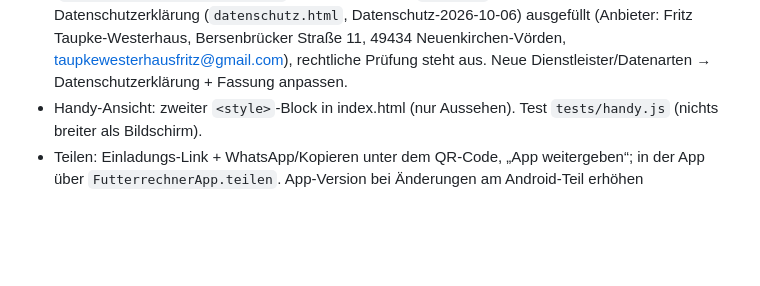
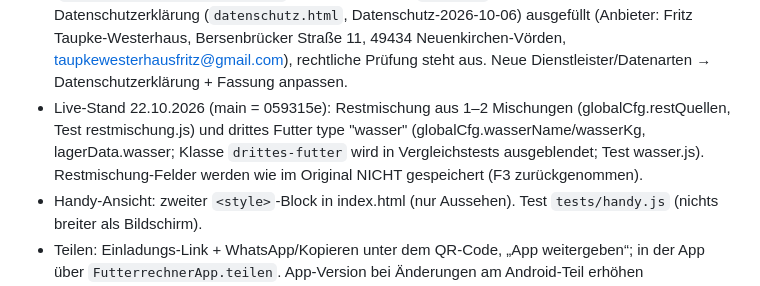
Before and after one commit to taupke-pixel/Futterrechner, a Markdown page: CLAUDE.md, the part around the change. Drawn GitHub-style; blank space fills up the shorter version.

Commit message:
Doku: Live-Stand 22.10.2026 (Restmischung 1–2 Mischungen, drittes Futter)
Co-Authored-By: Claude Opus 5.5 <noreply@anthropic.com>

```diff
--- a/CLAUDE.md
+++ b/CLAUDE.md
@@ -75,6 +75,9 @@ App als APK-Link (`download.html`).
   AGB (`agb.html`, AGB-2026-10-06) und Datenschutzerklärung (`datenschutz.html`, Datenschutz-2026-10-06) ausgefüllt
   (Anbieter: Fritz Taupke-Westerhaus, Bersenbrücker Straße 11, 49434 Neuenkirchen-Vörden, taupkewesterhausfritz@gmail.com),
   rechtliche Prüfung steht aus. Neue Dienstleister/Datenarten → Datenschutzerklärung + Fassung anpassen.
+- Live-Stand 22.10.2026 (main = 059315e): Restmischung aus 1–2 Mischungen (globalCfg.restQuellen, Test restmischung.js) und
+  drittes Futter type "wasser" (globalCfg.wasserName/wasserKg, lagerData.wasser; Klasse `drittes-futter` wird in Vergleichstests
+  ausgeblendet; Test wasser.js). Restmischung-Felder werden wie im Original NICHT gespeichert (F3 zurückgenommen).
 - Handy-Ansicht: zweiter `<style>`-Block in index.html (nur Aussehen). Test `tests/handy.js` (nichts breiter als Bildschirm).
 - Teilen: Einladungs-Link + WhatsApp/Kopieren unter dem QR-Code, „App weitergeben“; in der App über `FutterrechnerApp.teilen`.
   App-Version bei Änderungen am Android-Teil erhöhen (`android/app/build.gradle`, zuletzt 2 / 1.1).
```
